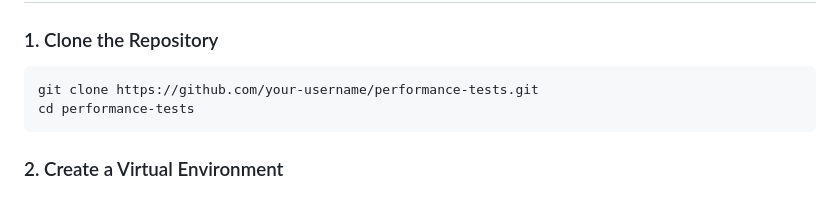
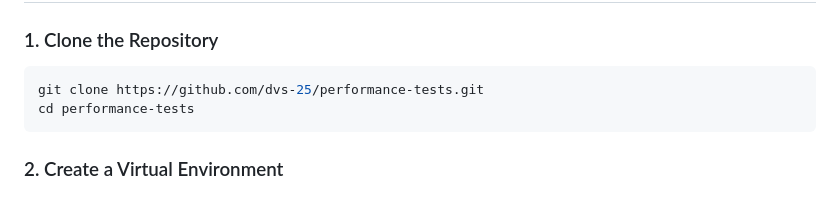
Before and after one commit to dvs-25/performance-tests, a Markdown page: README.md, the part around the change. Drawn GitHub-style.

Commit message:
change username in git clone in README.MD

````diff
--- a/README.md
+++ b/README.md
@@ -79,7 +79,7 @@ This project follows industry-standard best practices:
 ### 1. Clone the Repository
 
 ```bash
-git clone https://github.com/your-username/performance-tests.git
+git clone https://github.com/dvs-25/performance-tests.git
 cd performance-tests
 ```
 
````
